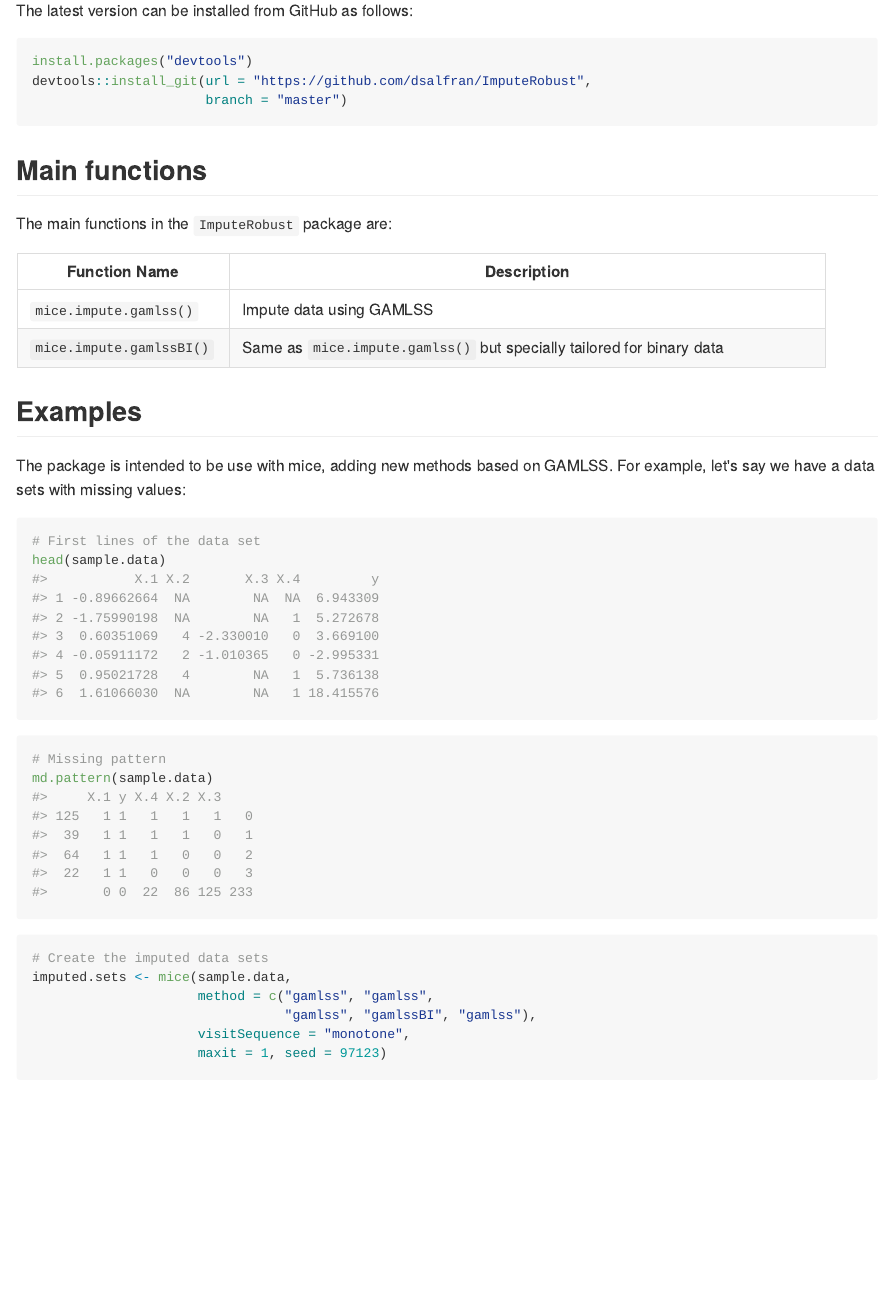
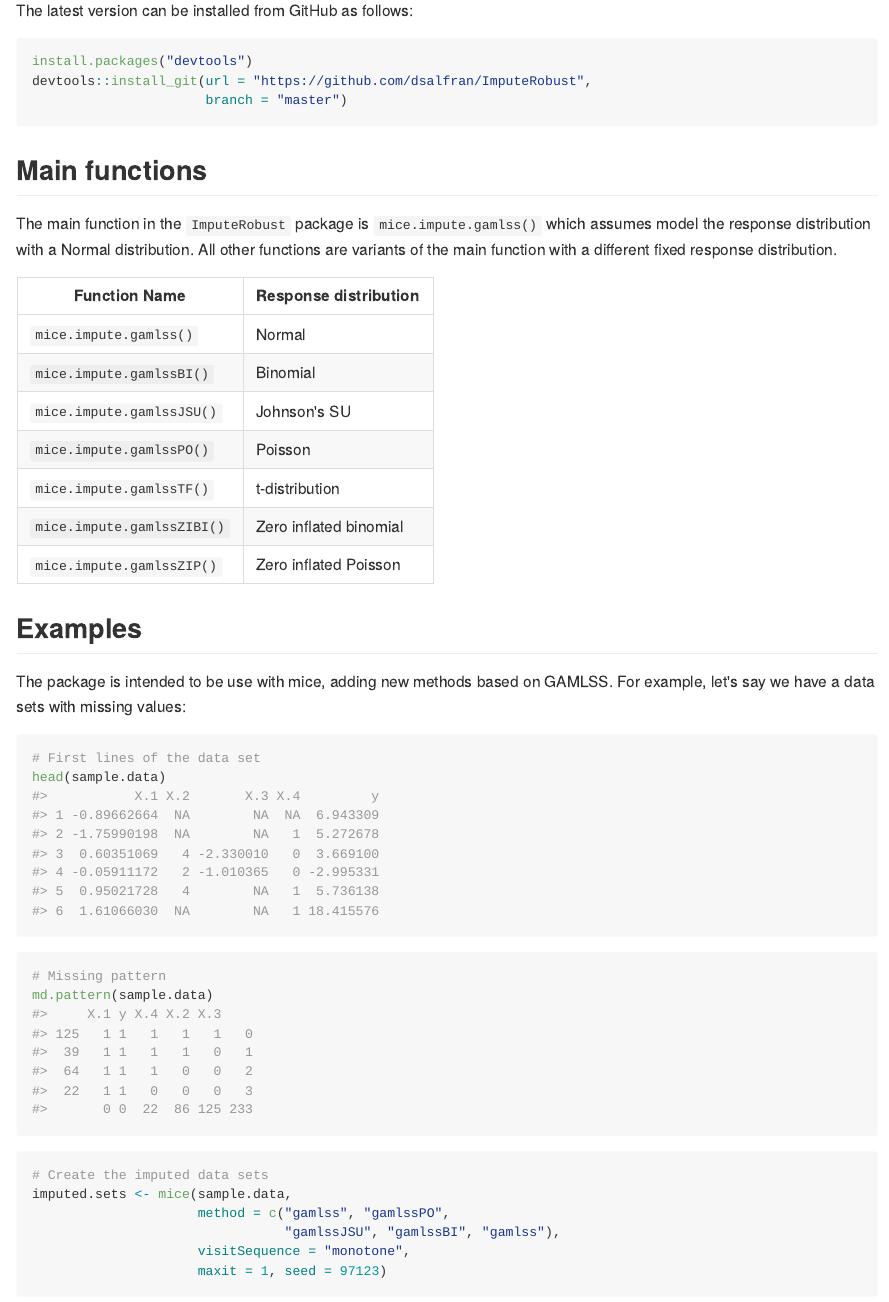
Before and after one commit to dsalfran/ImputeRobust, an R Markdown document (README.Rmd): the page in a window 1100 px wide, from 280 px down. The pictures show the output file README.md that the author committed with the source, drawn offline in the style of GitHub.

Commit message:
Changed README to include the new MI functions

````diff
--- a/README.Rmd
+++ b/README.Rmd
@@ -33,12 +33,20 @@ devtools::install_git(url = "https://github.com/dsalfran/ImputeRobust",
 
 ## Main functions
 
-The main functions in the `ImputeRobust` package are:
+The main function in the `ImputeRobust` package is
+`mice.impute.gamlss()` which assumes model the response distribution
+with a Normal distribution. All other functions are variants of the
+main function with a different fixed response distribution.
 
-|Function Name            | Description                                                           |
-|-------------------------|---------------------------------------------------------------------- |
-|`mice.impute.gamlss()`   | Impute data using GAMLSS                                              |
-|`mice.impute.gamlssBI()` | Same as `mice.impute.gamlss()` but specially tailored for binary data |
+|Function Name             | Response distribution                                                 |
+|--------------------------|---------------------------------------------------------------------- |
+|`mice.impute.gamlss()`    | Normal |
+|`mice.impute.gamlssBI()`  | Binomial |
+|`mice.impute.gamlssJSU()` | Johnson's SU |
+|`mice.impute.gamlssPO()`  | Poisson |
+|`mice.impute.gamlssTF()`  | t-distribution |
+|`mice.impute.gamlssZIBI()`| Zero inflated binomial |
+|`mice.impute.gamlssZIP()` | Zero inflated Poisson |
 
 ## Examples
 
@@ -63,8 +71,8 @@ md.pattern(sample.data)
 ```{r, eval = FALSE}
 # Create the imputed data sets
 imputed.sets <- mice(sample.data,
-                     method = c("gamlss", "gamlss",
-                                "gamlss", "gamlssBI", "gamlss"),
+                     method = c("gamlss", "gamlssPO",
+                                "gamlssJSU", "gamlssBI", "gamlss"),
                      visitSequence = "monotone",
                      maxit = 1, seed = 97123)
 ```
````
Also changed, not shown: README.md, sample.png, 1 other file.
